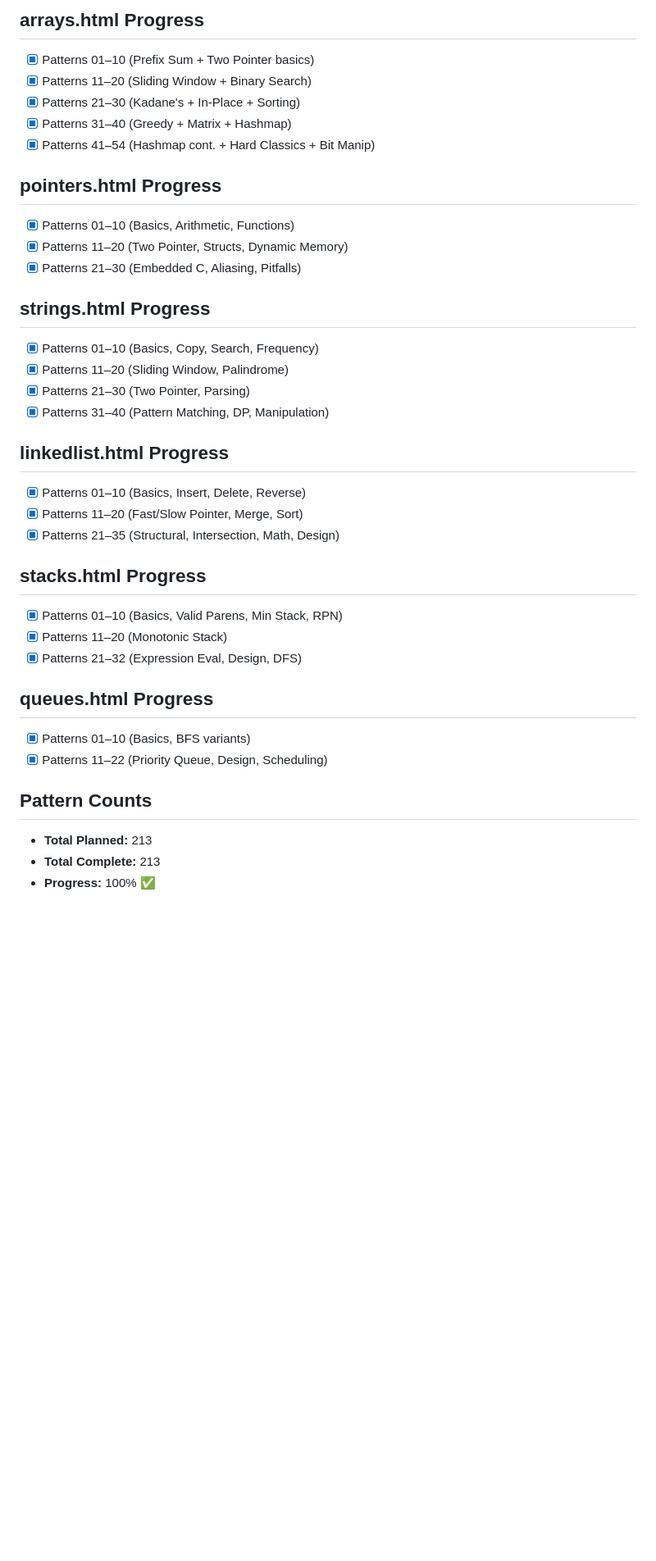
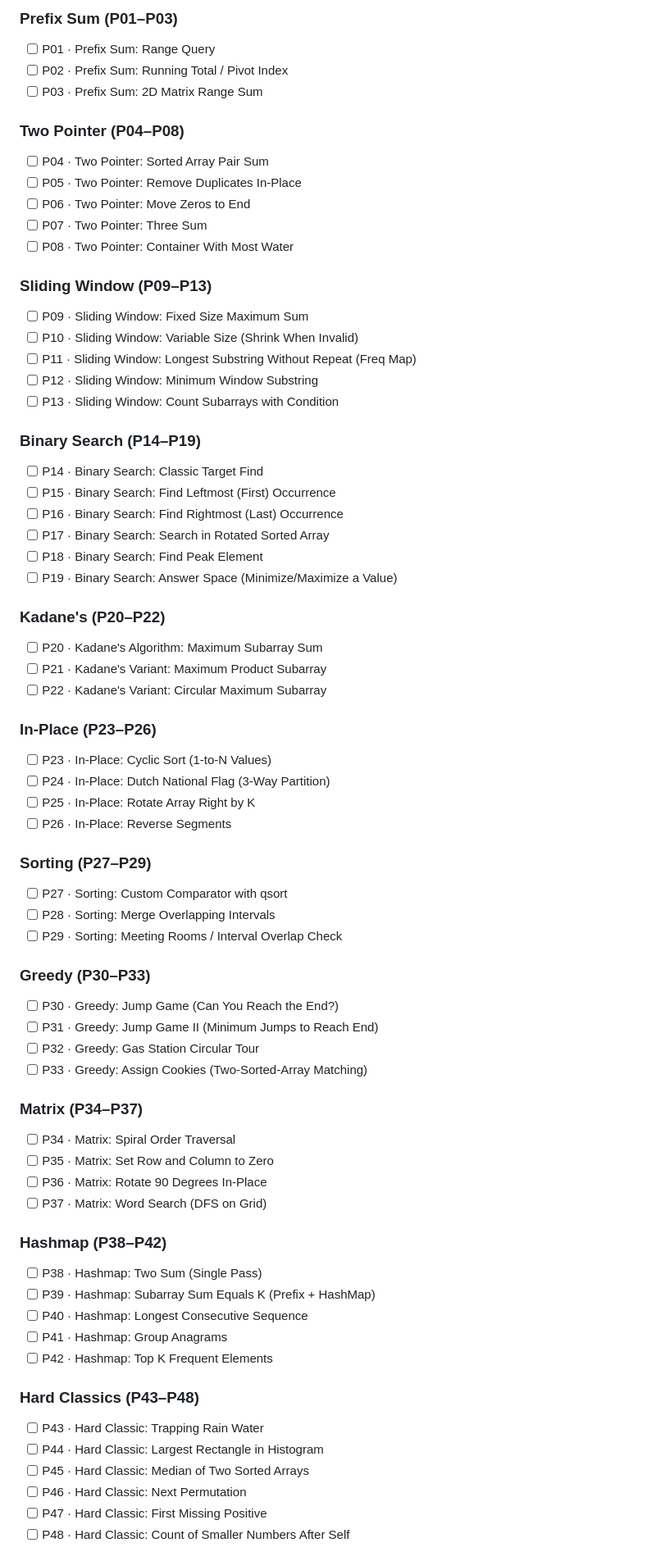
Before and after one commit to gokilambikaharikrishnan/hello-world, a Markdown page: patterns/PROGRESS.md, the part around one of its changes. Shown at 82% size. Rendered like a GitHub page; blank space fills up the shorter version.

Commit message:
audit: listed all 54 existing cards in PROGRESS.md for rework tracking

```diff
--- a/patterns/PROGRESS.md
+++ b/patterns/PROGRESS.md
@@ -40,37 +18,71 @@
 
-## arrays.html Progress
-- [x] Patterns 01–10 (Prefix Sum + Two Pointer basics)
-- [x] Patterns 11–20 (Sliding Window + Binary Search)
-- [x] Patterns 21–30 (Kadane's + In-Place + Sorting)
-- [x] Patterns 31–40 (Greedy + Matrix + Hashmap)
-- [x] Patterns 41–54 (Hashmap cont. + Hard Classics + Bit Manip)
+### Prefix Sum (P01–P03)
+- [ ] P01 · Prefix Sum: Range Query
+- [ ] P02 · Prefix Sum: Running Total / Pivot Index
+- [ ] P03 · Prefix Sum: 2D Matrix Range Sum
 
-## pointers.html Progress
-- [x] Patterns 01–10 (Basics, Arithmetic, Functions)
-- [x] Patterns 11–20 (Two Pointer, Structs, Dynamic Memory)
-- [x] Patterns 21–30 (Embedded C, Aliasing, Pitfalls)
+### Two Pointer (P04–P08)
+- [ ] P04 · Two Pointer: Sorted Array Pair Sum
+- [ ] P05 · Two Pointer: Remove Duplicates In-Place
+- [ ] P06 · Two Pointer: Move Zeros to End
+- [ ] P07 · Two Pointer: Three Sum
+- [ ] P08 · Two Pointer: Container With Most Water
 
-## strings.html Progress
-- [x] Patterns 01–10 (Basics, Copy, Search, Frequency)
-- [x] Patterns 11–20 (Sliding Window, Palindrome)
-- [x] Patterns 21–30 (Two Pointer, Parsing)
-- [x] Patterns 31–40 (Pattern Matching, DP, Manipulation)
+### Sliding Window (P09–P13)
+- [ ] P09 · Sliding Window: Fixed Size Maximum Sum
+- [ ] P10 · Sliding Window: Variable Size (Shrink When Invalid)
+- [ ] P11 · Sliding Window: Longest Substring Without Repeat (Freq Map)
+- [ ] P12 · Sliding Window: Minimum Window Substring
+- [ ] P13 · Sliding Window: Count Subarrays with Condition
 
-## linkedlist.html Progress
-- [x] Patterns 01–10 (Basics, Insert, Delete, Reverse)
-- [x] Patterns 11–20 (Fast/Slow Pointer, Merge, Sort)
-- [x] Patterns 21–35 (Structural, Intersection, Math, Design)
+### Binary Search (P14–P19)
+- [ ] P14 · Binary Search: Classic Target Find
+- [ ] P15 · Binary Search: Find Leftmost (First) Occurrence
+- [ ] P16 · Binary Search: Find Rightmost (Last) Occurrence
+- [ ] P17 · Binary Search: Search in Rotated Sorted Array
+- [ ] P18 · Binary Search: Find Peak Element
+- [ ] P19 · Binary Search: Answer Space (Minimize/Maximize a Value)
 
-## stacks.html Progress
-- [x] Patterns 01–10 (Basics, Valid Parens, Min Stack, RPN)
-- [x] Patterns 11–20 (Monotonic Stack)
-- [x] Patterns 21–32 (Expression Eval, Design, DFS)
+### Kadane's (P20–P22)
+- [ ] P20 · Kadane's Algorithm: Maximum Subarray Sum
+- [ ] P21 · Kadane's Variant: Maximum Product Subarray
+- [ ] P22 · Kadane's Variant: Circular Maximum Subarray
 
-## queues.html Progress
-- [x] Patterns 01–10 (Basics, BFS variants)
-- [x] Patterns 11–22 (Priority Queue, Design, Scheduling)
+### In-Place (P23–P26)
+- [ ] P23 · In-Place: Cyclic Sort (1-to-N Values)
+- [ ] P24 · In-Place: Dutch National Flag (3-Way Partition)
+- [ ] P25 · In-Place: Rotate Array Right by K
+- [ ] P26 · In-Place: Reverse Segments
 
-## Pattern Counts
-- **Total Planned:** 213
-- **Total Complete:** 213
-- **Progress:** 100% ✅
+### Sorting (P27–P29)
+- [ ] P27 · Sorting: Custom Comparator with qsort
+- [ ] P28 · Sorting: Merge Overlapping Intervals
+- [ ] P29 · Sorting: Meeting Rooms / Interval Overlap Check
+
+### Greedy (P30–P33)
+- [ ] P30 · Greedy: Jump Game (Can You Reach the End?)
+- [ ] P31 · Greedy: Jump Game II (Minimum Jumps to Reach End)
+- [ ] P32 · Greedy: Gas Station Circular Tour
+- [ ] P33 · Greedy: Assign Cookies (Two-Sorted-Array Matching)
+
+### Matrix (P34–P37)
+- [ ] P34 · Matrix: Spiral Order Traversal
+- [ ] P35 · Matrix: Set Row and Column to Zero
+- [ ] P36 · Matrix: Rotate 90 Degrees In-Place
+- [ ] P37 · Matrix: Word Search (DFS on Grid)
+
+### Hashmap (P38–P42)
+- [ ] P38 · Hashmap: Two Sum (Single Pass)
+- [ ] P39 · Hashmap: Subarray Sum Equals K (Prefix + HashMap)
+- [ ] P40 · Hashmap: Longest Consecutive Sequence
+- [ ] P41 · Hashmap: Group Anagrams
+- [ ] P42 · Hashmap: Top K Frequent Elements
+
+### Hard Classics (P43–P48)
+- [ ] P43 · Hard Classic: Trapping Rain Water
+- [ ] P44 · Hard Classic: Largest Rectangle in Histogram
+- [ ] P45 · Hard Classic: Median of Two Sorted Arrays
+- [ ] P46 · Hard Classic: Next Permutation
+- [ ] P47 · Hard Classic: First Missing Positive
+- [ ] P48 · Hard Classic: Count of Smaller Numbers After Self
+
```
Also changed, not shown: other parts of patterns/PROGRESS.md (+25 -25 lines).
